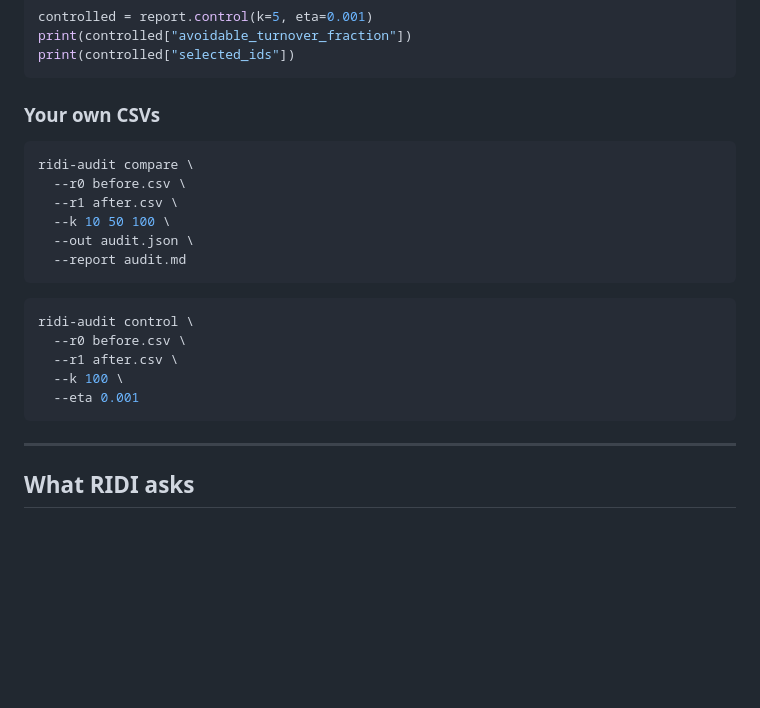
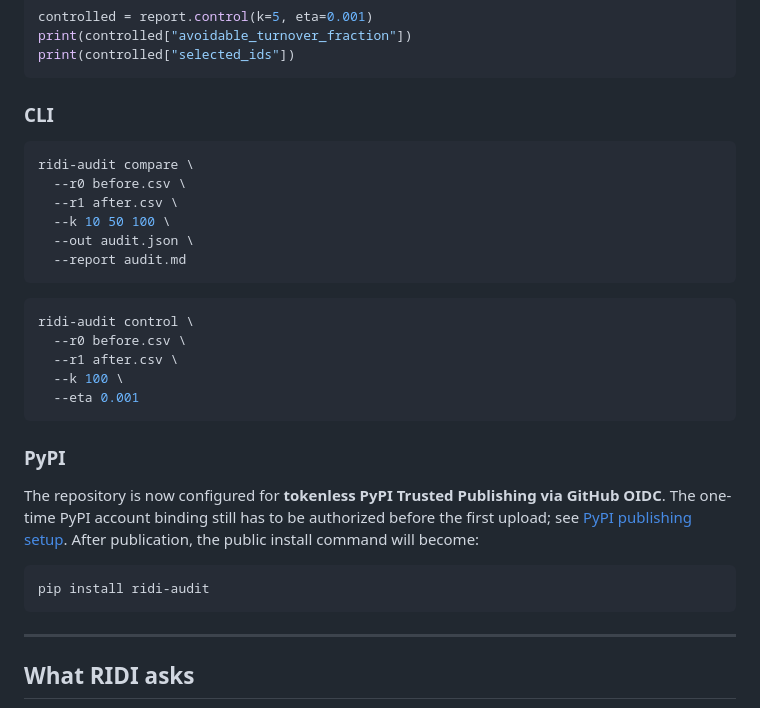
Before and after one commit to adeebnoor/ridi, a Markdown page: README.md, the part around one of its changes. Drawn GitHub-style; blank space fills up the shorter version.

````diff
--- a/README.md
+++ b/README.md
@@ -61,7 +70,7 @@ print(controlled["avoidable_turnover_fraction"])
 print(controlled["selected_ids"])
 ```
 
-### Your own CSVs
+### CLI
 
 ```bash
 ridi-audit compare \
@@ -78,6 +87,14 @@ ridi-audit control \
   --r1 after.csv \
   --k 100 \
   --eta 0.001
+```
+
+### PyPI
+
+The repository is now configured for **tokenless PyPI Trusted Publishing via GitHub OIDC**. The one-time PyPI account binding still has to be authorized before the first upload; see [PyPI publishing setup](docs/PYPI_PUBLISHING.md). After publication, the public install command will become:
+
+```bash
+pip install ridi-audit
 ```
 
 ---
````
Also changed, not shown: other parts of README.md (+22 -15 lines).
